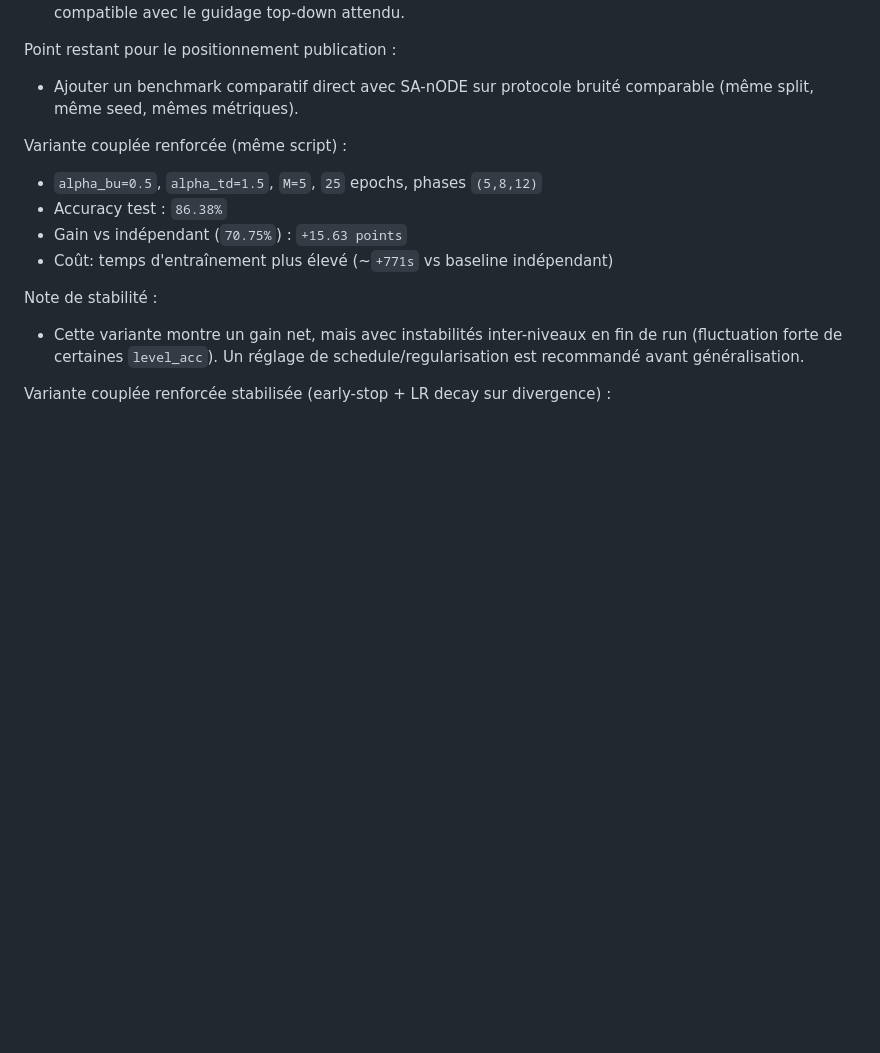
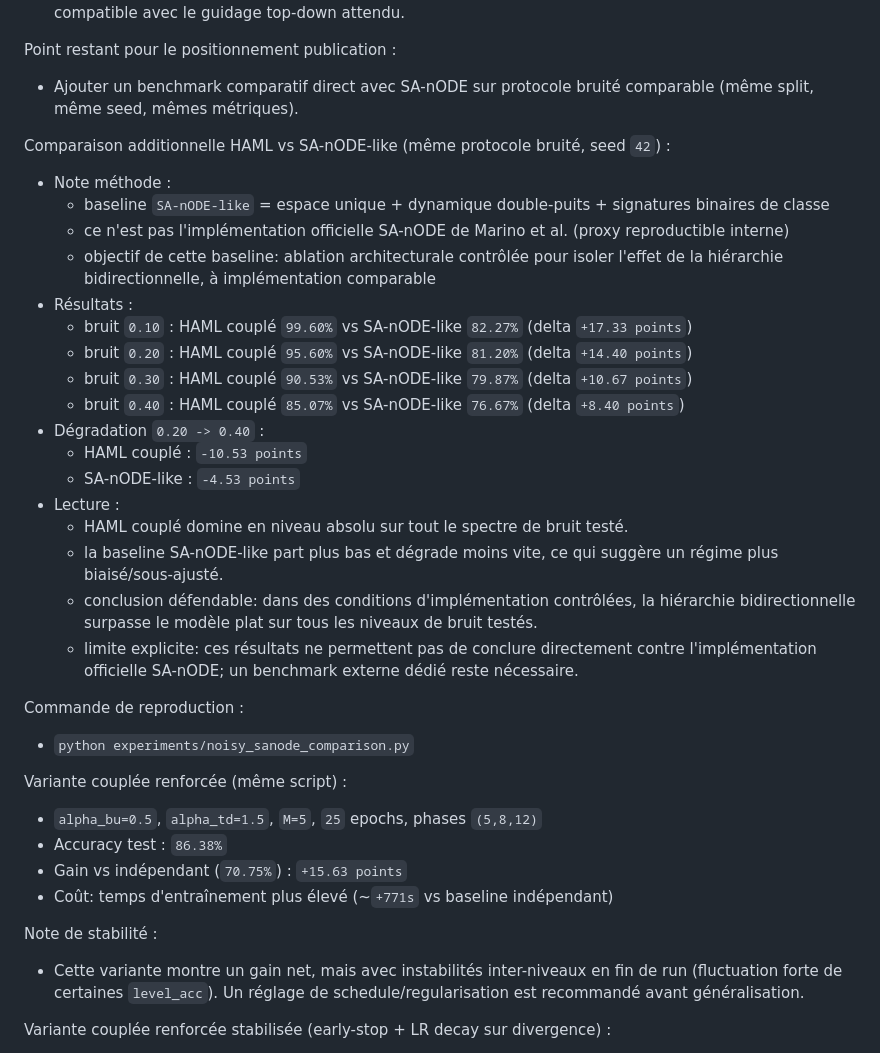
Before and after one commit to ikobootloader/HIERARCHICAL-ATTRACTOR-MACHINE-LEARNING, a Markdown page: README.md, the part around the change. Rendered like a GitHub page; blank space fills up the shorter version.

```diff
--- a/README.md
+++ b/README.md
@@ -184,6 +184,28 @@ Synthèse théorie/expérience (état actuel) :
 Point restant pour le positionnement publication :
 - Ajouter un benchmark comparatif direct avec SA-nODE sur protocole bruité comparable (même split, même seed, mêmes métriques).
 
+Comparaison additionnelle HAML vs SA-nODE-like (même protocole bruité, seed `42`) :
+- Note méthode :
+  - baseline `SA-nODE-like` = espace unique + dynamique double-puits + signatures binaires de classe
+  - ce n'est pas l'implémentation officielle SA-nODE de Marino et al. (proxy reproductible interne)
+  - objectif de cette baseline: ablation architecturale contrôlée pour isoler l'effet de la hiérarchie bidirectionnelle, à implémentation comparable
+- Résultats :
+  - bruit `0.10` : HAML couplé `99.60%` vs SA-nODE-like `82.27%` (delta `+17.33 points`)
+  - bruit `0.20` : HAML couplé `95.60%` vs SA-nODE-like `81.20%` (delta `+14.40 points`)
+  - bruit `0.30` : HAML couplé `90.53%` vs SA-nODE-like `79.87%` (delta `+10.67 points`)
+  - bruit `0.40` : HAML couplé `85.07%` vs SA-nODE-like `76.67%` (delta `+8.40 points`)
+- Dégradation `0.20 -> 0.40` :
+  - HAML couplé : `-10.53 points`
+  - SA-nODE-like : `-4.53 points`
+- Lecture :
+  - HAML couplé domine en niveau absolu sur tout le spectre de bruit testé.
+  - la baseline SA-nODE-like part plus bas et dégrade moins vite, ce qui suggère un régime plus biaisé/sous-ajusté.
+  - conclusion défendable: dans des conditions d'implémentation contrôlées, la hiérarchie bidirectionnelle surpasse le modèle plat sur tous les niveaux de bruit testés.
+  - limite explicite: ces résultats ne permettent pas de conclure directement contre l'implémentation officielle SA-nODE; un benchmark externe dédié reste nécessaire.
+
+Commande de reproduction :
+- `python experiments/noisy_sanode_comparison.py`
+
 Variante couplée renforcée (même script) :
 - `alpha_bu=0.5`, `alpha_td=1.5`, `M=5`, `25` epochs, phases `(5,8,12)`
 - Accuracy test : `86.38%`
```
Also changed, not shown: CHANGELOG.md (+13 -0 lines).
